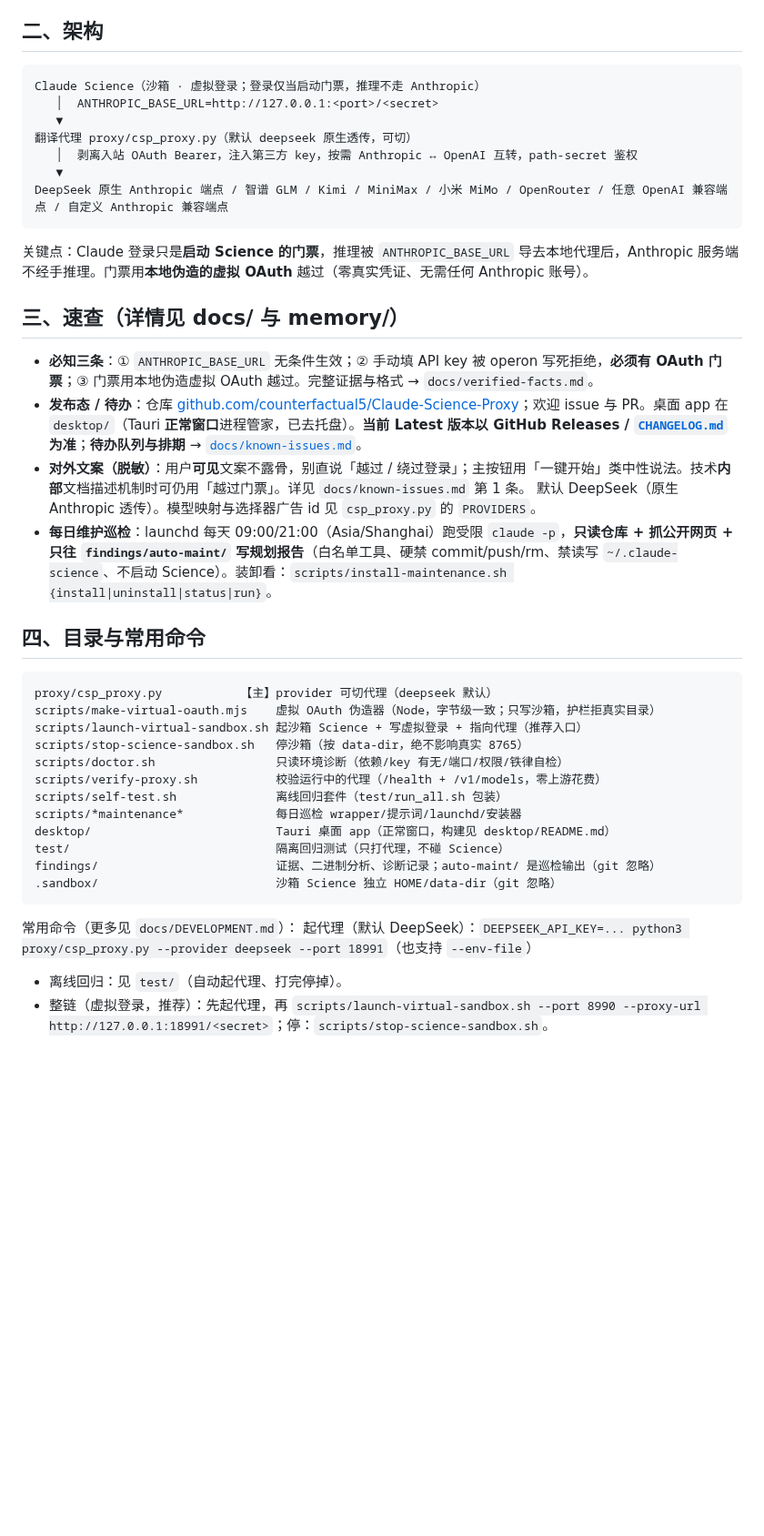
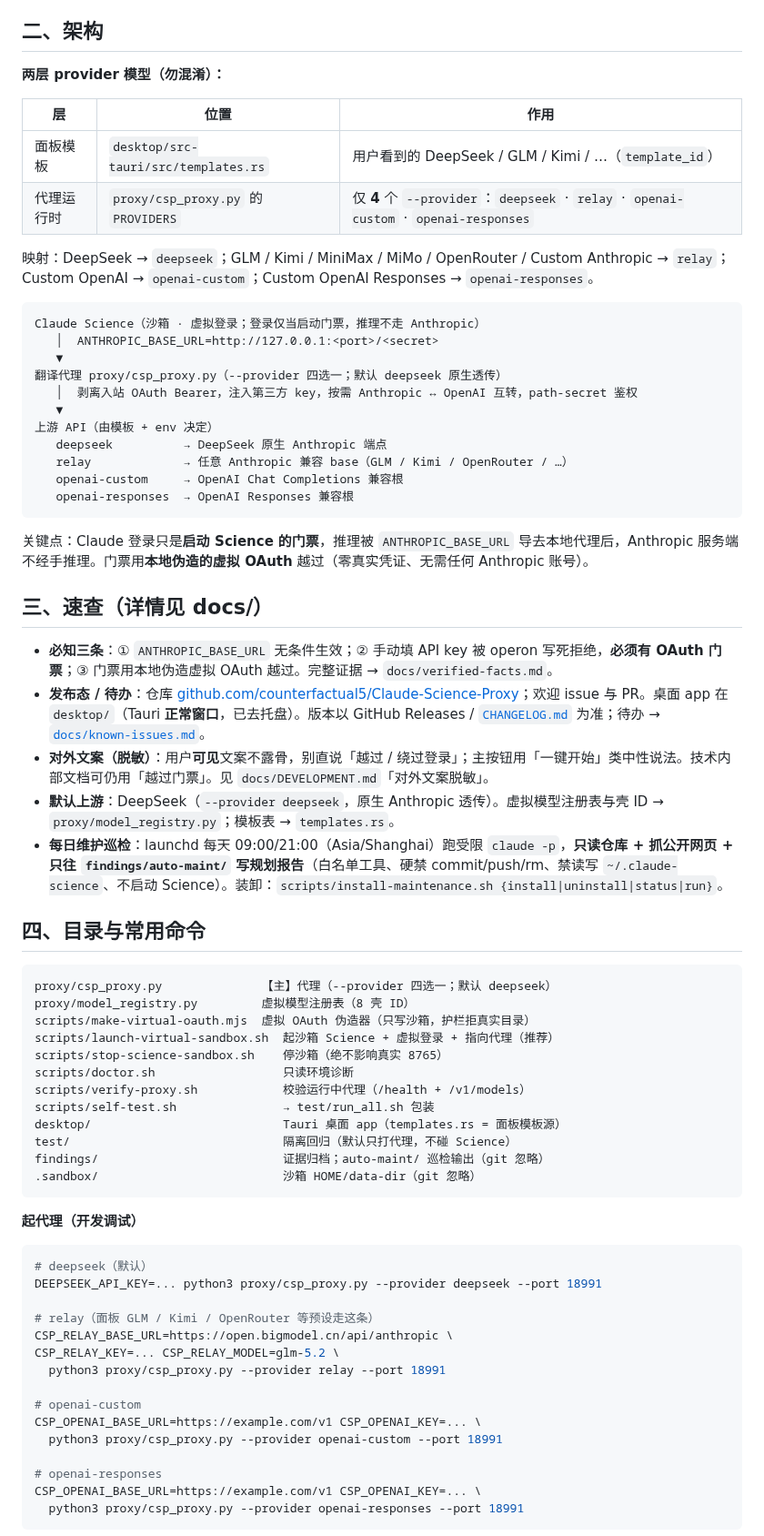
Before and after one commit to counterfactual5/Claude-Science-Proxy, a Markdown page: CLAUDE.md, the part around one of its changes. Shown at 91% size. Drawn GitHub-style; blank space fills up the shorter version.

Commit message:
docs: refresh CLAUDE.md provider model and dev commands
Align with four proxy providers plus Rust templates, remove stale memory/ pointers, add relay/openai startup examples, run_all.sh, and English iron rules appendix.

````diff
--- a/CLAUDE.md
+++ b/CLAUDE.md
@@ -18,44 +18,73 @@
 
 ## 二、架构
 
+**两层 provider 模型（勿混淆）：**
+
+| 层 | 位置 | 作用 |
+|----|------|------|
+| 面板模板 | `desktop/src-tauri/src/templates.rs` | 用户看到的 DeepSeek / GLM / Kimi / …（`template_id`） |
+| 代理运行时 | `proxy/csp_proxy.py` 的 `PROVIDERS` | 仅 **4** 个 `--provider`：`deepseek` · `relay` · `openai-custom` · `openai-responses` |
+
+映射：DeepSeek → `deepseek`；GLM / Kimi / MiniMax / MiMo / OpenRouter / Custom Anthropic → `relay`；Custom OpenAI → `openai-custom`；Custom OpenAI Responses → `openai-responses`。
+
 ```
 Claude Science（沙箱 · 虚拟登录；登录仅当启动门票，推理不走 Anthropic）
    │  ANTHROPIC_BASE_URL=http://127.0.0.1:<port>/<secret>
    ▼
-翻译代理 proxy/csp_proxy.py（默认 deepseek 原生透传，可切）
+翻译代理 proxy/csp_proxy.py（--provider 四选一；默认 deepseek 原生透传）
    │  剥离入站 OAuth Bearer，注入第三方 key，按需 Anthropic ↔ OpenAI 互转，path-secret 鉴权
    ▼
-DeepSeek 原生 Anthropic 端点 / 智谱 GLM / Kimi / MiniMax / 小米 MiMo / OpenRouter / 任意 OpenAI 兼容端点 / 自定义 Anthropic 兼容端点
+上游 API（由模板 + env 决定）
+   deepseek          → DeepSeek 原生 Anthropic 端点
+   relay             → 任意 Anthropic 兼容 base（GLM / Kimi / OpenRouter / …）
+   openai-custom     → OpenAI Chat Completions 兼容根
+   openai-responses  → OpenAI Responses 兼容根
 ```
 
 关键点：Claude 登录只是**启动 Science 的门票**，推理被 `ANTHROPIC_BASE_URL` 导去本地代理后，Anthropic 服务端不经手推理。门票用**本地伪造的虚拟 OAuth** 越过（零真实凭证、无需任何 Anthropic 账号）。
 
-## 三、速查（详情见 docs/ 与 memory/）
+## 三、速查（详情见 docs/）
 
-- **必知三条**：① `ANTHROPIC_BASE_URL` 无条件生效；② 手动填 API key 被 operon 写死拒绝，**必须有 OAuth 门票**；③ 门票用本地伪造虚拟 OAuth 越过。完整证据与格式 → `docs/verified-facts.md`。
-- **发布态 / 待办**：仓库 [github.com/counterfactual5/Claude-Science-Proxy](https://github.com/counterfactual5/Claude-Science-Proxy)；欢迎 issue 与 PR。桌面 app 在 `desktop/`（Tauri **正常窗口**进程管家，已去托盘）。**当前 Latest 版本以 GitHub Releases / [`CHANGELOG.md`](CHANGELOG.md) 为准**；**待办队列与排期** → [`docs/known-issues.md`](docs/known-issues.md)。
-- **对外文案（脱敏）**：用户**可见**文案不露骨，别直说「越过 / 绕过登录」；主按钮用「一键开始」类中性说法。技术**内部**文档描述机制时可仍用「越过门票」。详见 `docs/known-issues.md` 第 1 条。
-默认 DeepSeek（原生 Anthropic 透传）。模型映射与选择器广告 id 见 `csp_proxy.py` 的 `PROVIDERS`。
-- **每日维护巡检**：launchd 每天 09:00/21:00（Asia/Shanghai）跑受限 `claude -p`，**只读仓库 + 抓公开网页 + 只往 `findings/auto-maint/` 写规划报告**（白名单工具、硬禁 commit/push/rm、禁读写 `~/.claude-science`、不启动 Science）。装卸看：`scripts/install-maintenance.sh {install|uninstall|status|run}`。
+- **必知三条**：① `ANTHROPIC_BASE_URL` 无条件生效；② 手动填 API key 被 operon 写死拒绝，**必须有 OAuth 门票**；③ 门票用本地伪造虚拟 OAuth 越过。完整证据 → `docs/verified-facts.md`。
+- **发布态 / 待办**：仓库 [github.com/counterfactual5/Claude-Science-Proxy](https://github.com/counterfactual5/Claude-Science-Proxy)；欢迎 issue 与 PR。桌面 app 在 `desktop/`（Tauri **正常窗口**，已去托盘）。版本以 GitHub Releases / [`CHANGELOG.md`](CHANGELOG.md) 为准；待办 → [`docs/known-issues.md`](docs/known-issues.md)。
+- **对外文案（脱敏）**：用户**可见**文案不露骨，别直说「越过 / 绕过登录」；主按钮用「一键开始」类中性说法。技术内部文档可仍用「越过门票」。见 `docs/DEVELOPMENT.md`「对外文案脱敏」。
+- **默认上游**：DeepSeek（`--provider deepseek`，原生 Anthropic 透传）。虚拟模型注册表与壳 ID → `proxy/model_registry.py`；模板表 → `templates.rs`。
+- **每日维护巡检**：launchd 每天 09:00/21:00（Asia/Shanghai）跑受限 `claude -p`，**只读仓库 + 抓公开网页 + 只往 `findings/auto-maint/` 写规划报告**（白名单工具、硬禁 commit/push/rm、禁读写 `~/.claude-science`、不启动 Science）。装卸：`scripts/install-maintenance.sh {install|uninstall|status|run}`。
 
 ## 四、目录与常用命令
 
 ```
-proxy/csp_proxy.py           【主】provider 可切代理（deepseek 默认）
-scripts/make-virtual-oauth.mjs    虚拟 OAuth 伪造器（Node，字节级一致；只写沙箱，护栏拒真实目录）
-scripts/launch-virtual-sandbox.sh 起沙箱 Science + 写虚拟登录 + 指向代理（推荐入口）
-scripts/stop-science-sandbox.sh   停沙箱（按 data-dir，绝不影响真实 8765）
-scripts/doctor.sh                 只读环境诊断（依赖/key 有无/端口/权限/铁律自检）
-scripts/verify-proxy.sh           校验运行中的代理（/health + /v1/models，零上游花费）
-scripts/self-test.sh              离线回归套件（test/run_all.sh 包装）
-scripts/*maintenance*             每日巡检 wrapper/提示词/launchd/安装器
-desktop/                          Tauri 桌面 app（正常窗口，构建见 desktop/README.md）
-test/                             隔离回归测试（只打代理，不碰 Science）
-findings/                         证据、二进制分析、诊断记录；auto-maint/ 是巡检输出（git 忽略）
-.sandbox/                         沙箱 Science 独立 HOME/data-dir（git 忽略）
+proxy/csp_proxy.py              【主】代理（--provider 四选一；默认 deepseek）
+proxy/model_registry.py         虚拟模型注册表（8 壳 ID）
+scripts/make-virtual-oauth.mjs  虚拟 OAuth 伪造器（只写沙箱，护栏拒真实目录）
+scripts/launch-virtual-sandbox.sh  起沙箱 Science + 虚拟登录 + 指向代理（推荐）
+scripts/stop-science-sandbox.sh    停沙箱（绝不影响真实 8765）
+scripts/doctor.sh                  只读环境诊断
+scripts/verify-proxy.sh            校验运行中代理（/health + /v1/models）
+scripts/self-test.sh               → test/run_all.sh 包装
+desktop/                           Tauri 桌面 app（templates.rs = 面板模板源）
+test/                              隔离回归（默认只打代理，不碰 Science）
+findings/                          证据归档；auto-maint/ 巡检输出（git 忽略）
+.sandbox/                          沙箱 HOME/data-dir（git 忽略）
 ```
 
-常用命令（更多见 `docs/DEVELOPMENT.md`）：
-起代理（默认 DeepSeek）：`DEEPSEEK_API_KEY=... python3 proxy/csp_proxy.py --provider deepseek --port 18991`（也支持 `--env-file`）
-- 离线回归：见 `test/`（自动起代理、打完停掉）。
-- 整链（虚拟登录，推荐）：先起代理，再 `scripts/launch-virtual-sandbox.sh --port 8990 --proxy-url http://127.0.0.1:18991/<secret>`；停：`scripts/stop-science-sandbox.sh`。
+**起代理（开发调试）**
+
+```bash
+# deepseek（默认）
+DEEPSEEK_API_KEY=... python3 proxy/csp_proxy.py --provider deepseek --port 18991
+
+# relay（面板 GLM / Kimi / OpenRouter 等预设走这条）
+CSP_RELAY_BASE_URL=https://open.bigmodel.cn/api/anthropic \
+CSP_RELAY_KEY=... CSP_RELAY_MODEL=glm-5.2 \
+  python3 proxy/csp_proxy.py --provider relay --port 18991
+
+# openai-custom
+CSP_OPENAI_BASE_URL=https://example.com/v1 CSP_OPENAI_KEY=... \
+  python3 proxy/csp_proxy.py --provider openai-custom --port 18991
+
+# openai-responses
+CSP_OPENAI_BASE_URL=https://example.com/v1 CSP_OPENAI_KEY=... \
+  python3 proxy/csp_proxy.py --provider openai-responses --port 18991
+```
+
````
Also changed, not shown: other parts of CLAUDE.md (+50 -8 lines).
